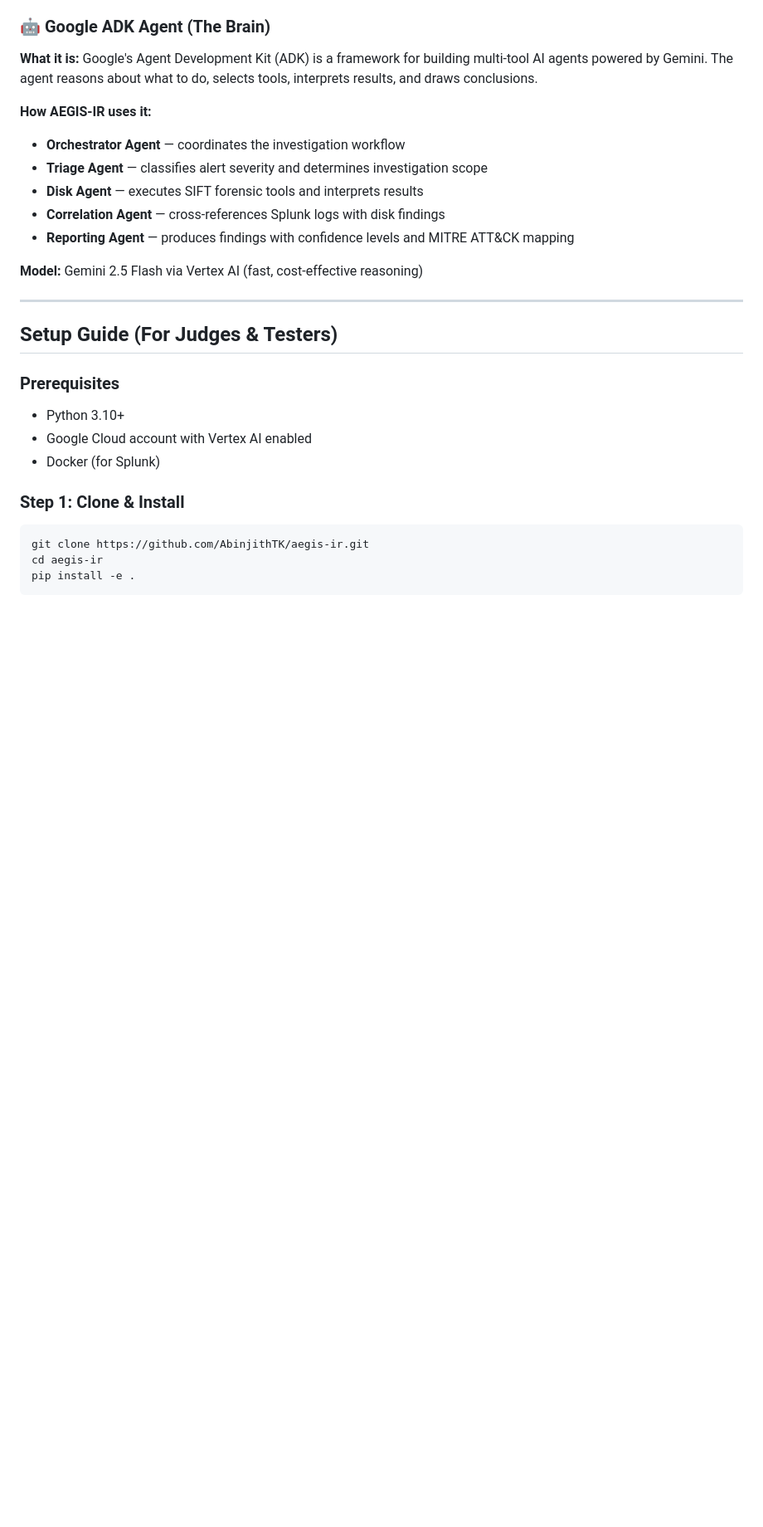
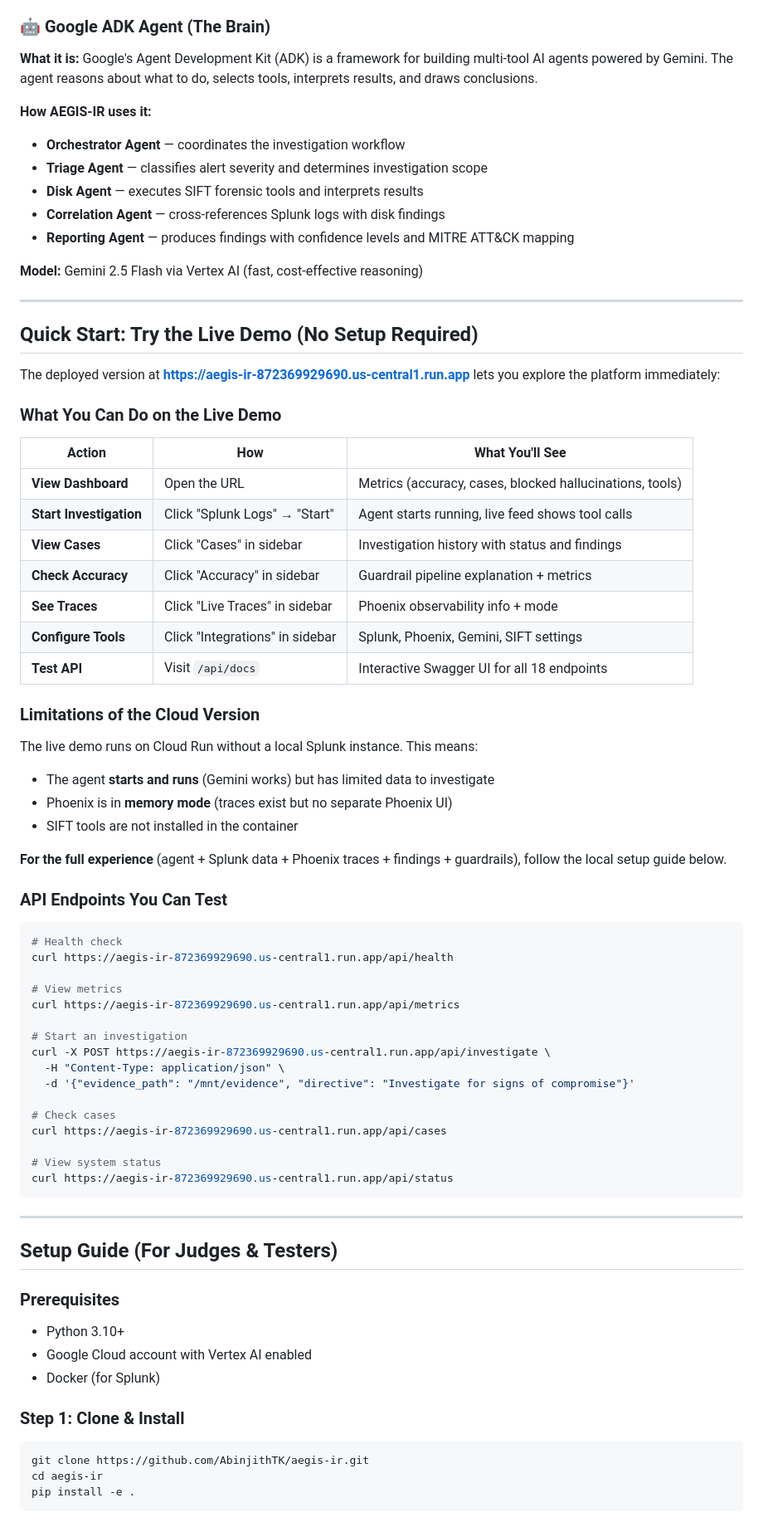
Before and after one commit to AbinjithTK/aegis-ir, a Markdown page: README.md, the part around the change. Shown at 83% size. Drawn GitHub-style; blank space fills up the shorter version.

Commit message:
Add Quick Start live demo guide for judges

````diff
--- a/README.md
+++ b/README.md
@@ -126,6 +126,54 @@ The entire process is traced through **Arize Phoenix** for full observability an
 - **Reporting Agent** — produces findings with confidence levels and MITRE ATT&CK mapping
 
 **Model:** Gemini 2.5 Flash via Vertex AI (fast, cost-effective reasoning)
+
+---
+
+## Quick Start: Try the Live Demo (No Setup Required)
+
+The deployed version at **https://aegis-ir-872369929690.us-central1.run.app** lets you explore the platform immediately:
+
+### What You Can Do on the Live Demo
+
+| Action | How | What You'll See |
+|--------|-----|-----------------|
+| **View Dashboard** | Open the URL | Metrics (accuracy, cases, blocked hallucinations, tools) |
+| **Start Investigation** | Click "Splunk Logs" → "Start" | Agent starts running, live feed shows tool calls |
+| **View Cases** | Click "Cases" in sidebar | Investigation history with status and findings |
+| **Check Accuracy** | Click "Accuracy" in sidebar | Guardrail pipeline explanation + metrics |
+| **See Traces** | Click "Live Traces" in sidebar | Phoenix observability info + mode |
+| **Configure Tools** | Click "Integrations" in sidebar | Splunk, Phoenix, Gemini, SIFT settings |
+| **Test API** | Visit `/api/docs` | Interactive Swagger UI for all 18 endpoints |
+
+### Limitations of the Cloud Version
+
+The live demo runs on Cloud Run without a local Splunk instance. This means:
+- The agent **starts and runs** (Gemini works) but has limited data to investigate
+- Phoenix is in **memory mode** (traces exist but no separate Phoenix UI)
+- SIFT tools are not installed in the container
+
+**For the full experience** (agent + Splunk data + Phoenix traces + findings + guardrails), follow the local setup guide below.
+
+### API Endpoints You Can Test
+
+```bash
+# Health check
+curl https://aegis-ir-872369929690.us-central1.run.app/api/health
+
+# View metrics
+curl https://aegis-ir-872369929690.us-central1.run.app/api/metrics
+
+# Start an investigation
+curl -X POST https://aegis-ir-872369929690.us-central1.run.app/api/investigate \
+  -H "Content-Type: application/json" \
+  -d '{"evidence_path": "/mnt/evidence", "directive": "Investigate for signs of compromise"}'
+
+# Check cases
+curl https://aegis-ir-872369929690.us-central1.run.app/api/cases
+
+# View system status
+curl https://aegis-ir-872369929690.us-central1.run.app/api/status
+```
 
 ---
 
````
